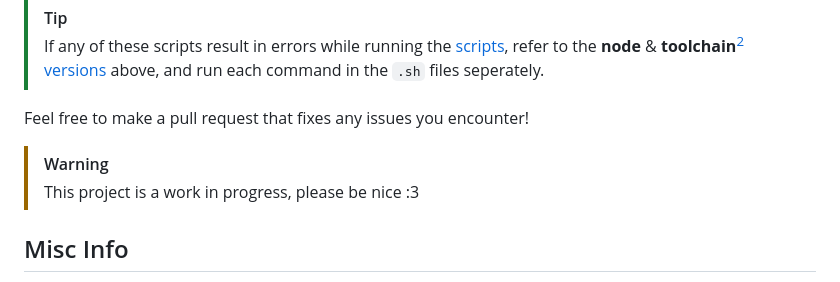
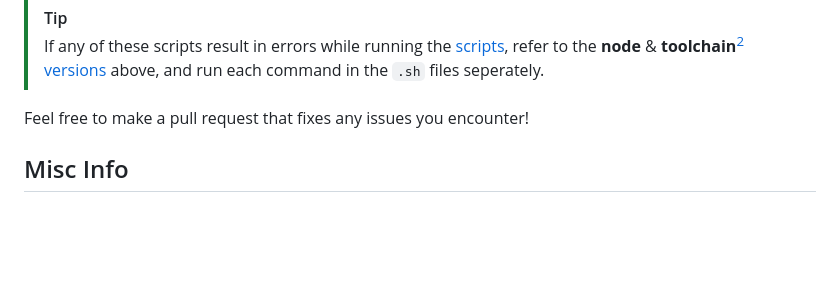
Before and after one commit to MysticalMike60t/rustismylife, a Markdown page: README.md, the part around the change. Rendered like a GitHub page; blank space fills up the shorter version.

```diff
--- a/README.md
+++ b/README.md
@@ -83,11 +83,6 @@ Then every time you update the Rust backend using `build.sh`, it will automatica
 
 Feel free to make a pull request that fixes any issues you encounter!
 
-<!-- prettier-ignore-start -->
-> [!WARNING]
-> This project is a work in progress, please be nice :3
-<!-- prettier-ignore-end -->
-
 <h2>Misc Info</h2>
 
 <details>
```
